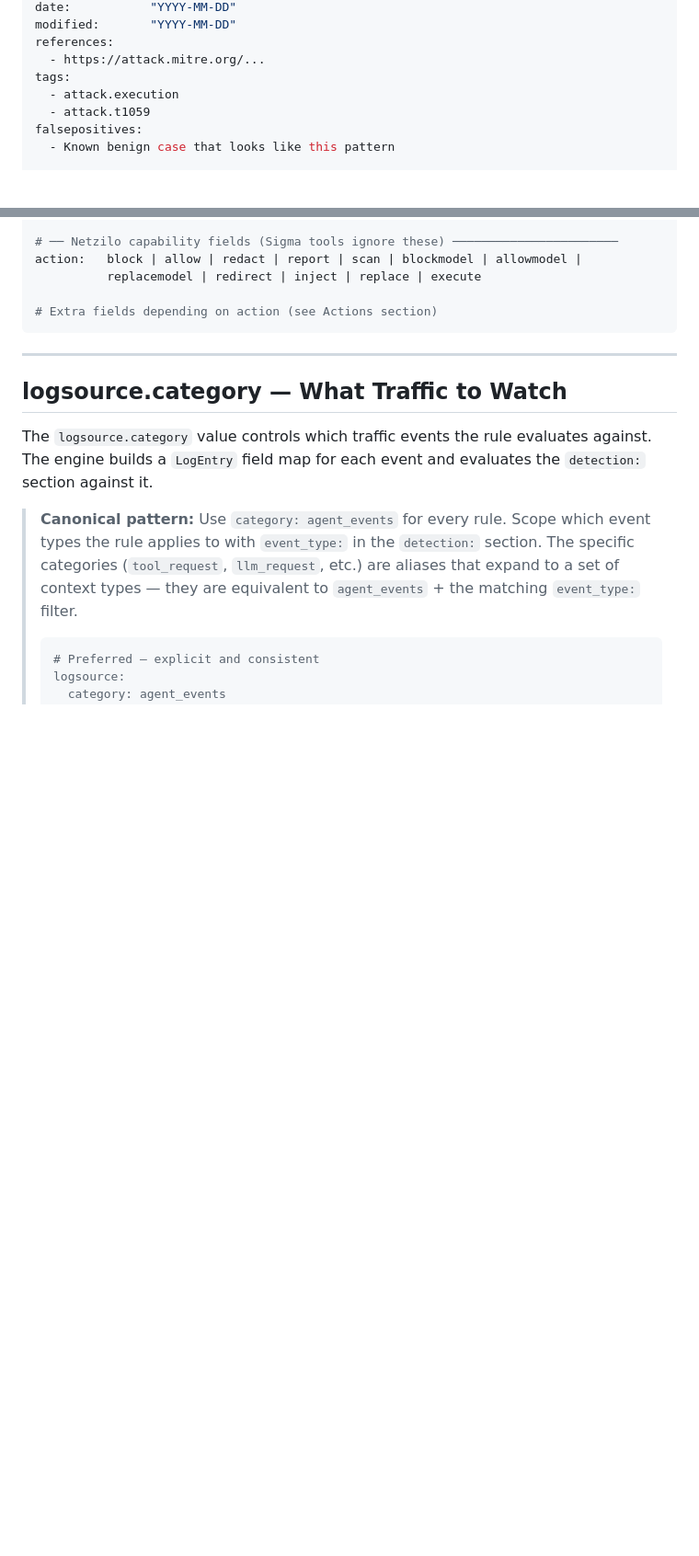
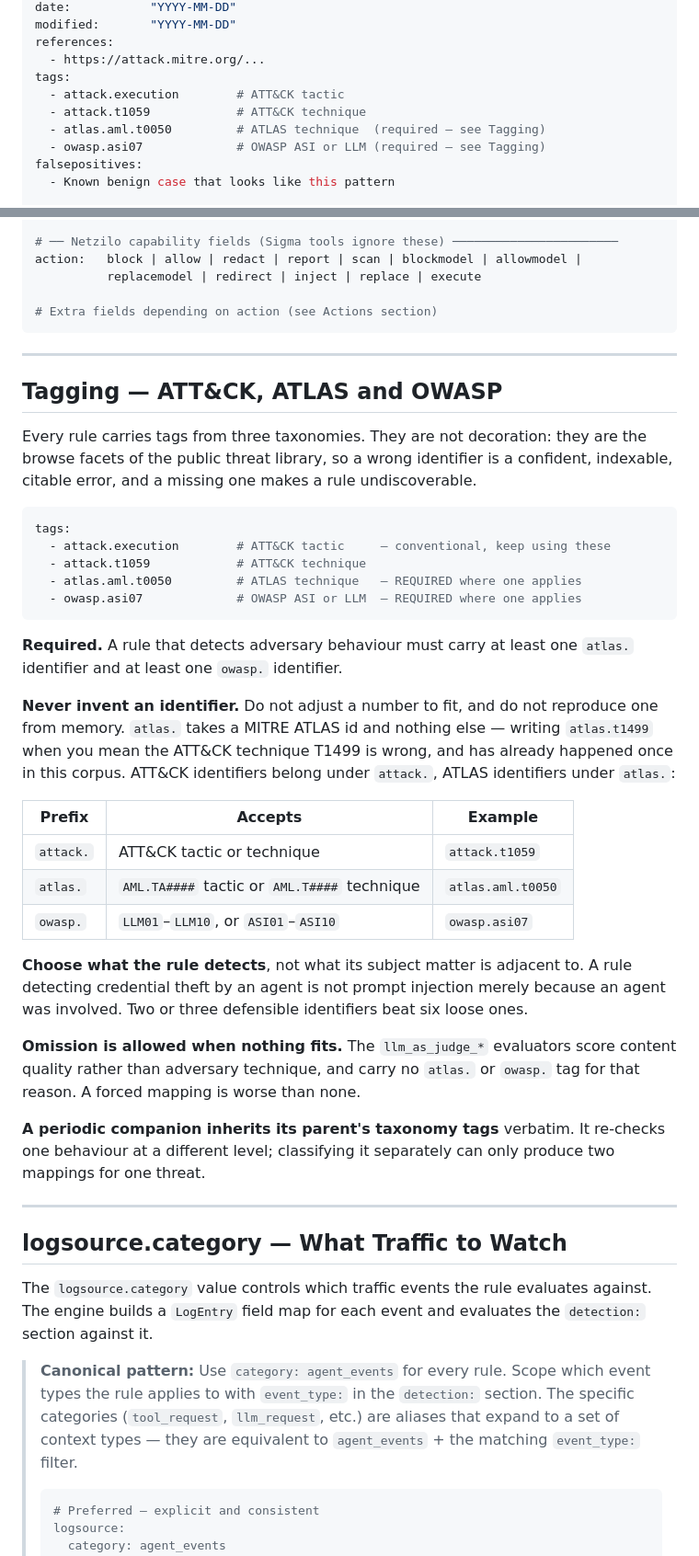
Before and after one commit to netzilo/aidr-sigma, a Markdown page: Agent.md, 2 parts joined by grey strips. Shown at 92% size. Drawn GitHub-style; blank space fills up the shorter version.

Commit message:
Require ATLAS and OWASP tags when authoring
Documented only attack.* tags, which is why 124 of 126 rules carried nothing
else. Now requires an atlas. and an owasp. identifier, states that ATT&CK ids
belong under attack. and never under atlas. (atlas.t1499 shipped once), and
records the two standing exceptions: content evaluators that honestly map to
nothing, and periodic companions that inherit their parent's tags.

````diff
--- a/Agent.md
+++ b/Agent.md
@@ -421,8 +421,10 @@ modified:       "YYYY-MM-DD"
 references:
   - https://attack.mitre.org/...
 tags:
-  - attack.execution
-  - attack.t1059
+  - attack.execution        # ATT&CK tactic
+  - attack.t1059            # ATT&CK technique
+  - atlas.aml.t0050         # ATLAS technique  (required — see Tagging)
+  - owasp.asi07             # OWASP ASI or LLM (required — see Tagging)
 falsepositives:
   - Known benign case that looks like this pattern
 
@@ -445,6 +447,51 @@ action:   block | allow | redact | report | scan | blockmodel | allowmodel |
 
 # Extra fields depending on action (see Actions section)
 ```
+
+---
+
+## Tagging — ATT&CK, ATLAS and OWASP
+
+Every rule carries tags from three taxonomies. They are not decoration: they
+are the browse facets of the public threat library, so a wrong identifier is a
+confident, indexable, citable error, and a missing one makes a rule
+undiscoverable.
+
+```yaml
+tags:
+  - attack.execution        # ATT&CK tactic     — conventional, keep using these
+  - attack.t1059            # ATT&CK technique
+  - atlas.aml.t0050         # ATLAS technique   — REQUIRED where one applies
+  - owasp.asi07             # OWASP ASI or LLM  — REQUIRED where one applies
+```
+
+**Required.** A rule that detects adversary behaviour must carry at least one
+`atlas.` identifier and at least one `owasp.` identifier.
+
+**Never invent an identifier.** Do not adjust a number to fit, and do not
+reproduce one from memory. `atlas.` takes a MITRE ATLAS id and nothing else —
+writing `atlas.t1499` when you mean the ATT&CK technique T1499 is wrong, and
+has already happened once in this corpus. ATT&CK identifiers belong under
+`attack.`, ATLAS identifiers under `atlas.`:
+
+| Prefix | Accepts | Example |
+|---|---|---|
+| `attack.` | ATT&CK tactic or technique | `attack.t1059` |
+| `atlas.` | `AML.TA####` tactic or `AML.T####` technique | `atlas.aml.t0050` |
+| `owasp.` | `LLM01`–`LLM10`, or `ASI01`–`ASI10` | `owasp.asi07` |
+
+**Choose what the rule detects**, not what its subject matter is adjacent to.
+A rule detecting credential theft by an agent is not prompt injection merely
+because an agent was involved. Two or three defensible identifiers beat six
+loose ones.
+
+**Omission is allowed when nothing fits.** The `llm_as_judge_*` evaluators
+score content quality rather than adversary technique, and carry no `atlas.`
+or `owasp.` tag for that reason. A forced mapping is worse than none.
+
+**A periodic companion inherits its parent's taxonomy tags** verbatim. It
+re-checks one behaviour at a different level; classifying it separately can
+only produce two mappings for one threat.
 
 ---
 
````
